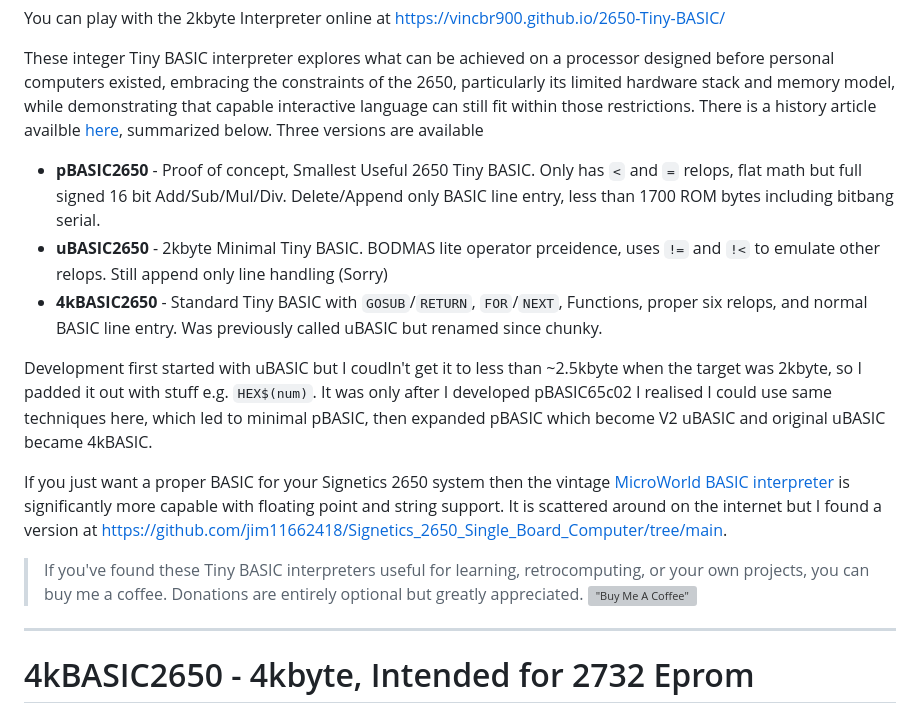
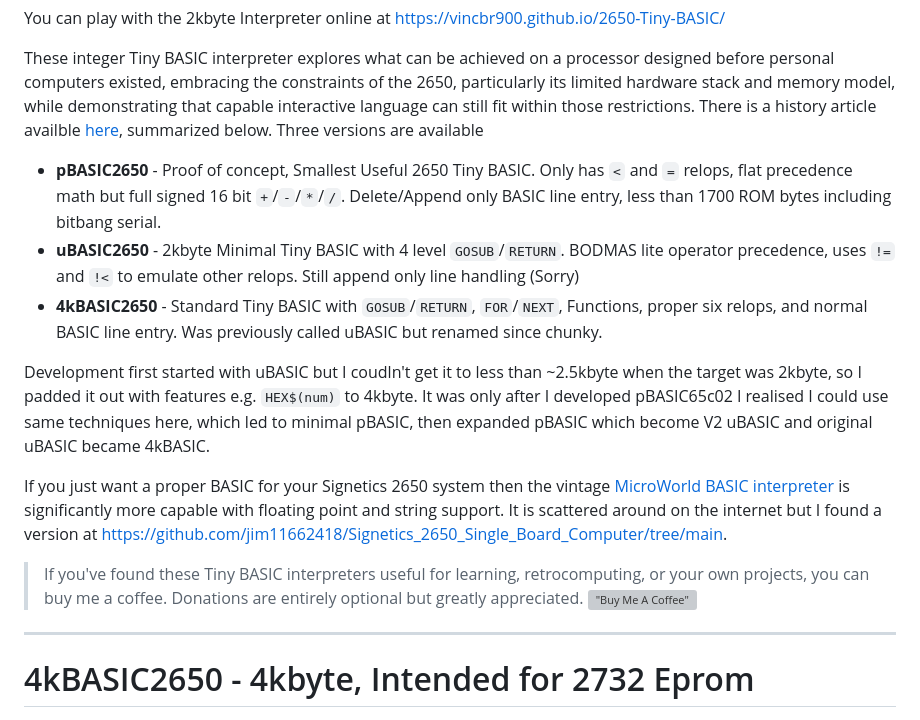
Before and after one commit to VinCBR900/2650-Tiny-BASIC, a Markdown page: README.md, the part around the change. Drawn GitHub-style; grey boxes are pictures that could not be loaded.

Commit message:
Revise README.md for Tiny BASIC interpreter details
Updated descriptions for pBASIC2650 and uBASIC2650 to clarify features and functionality.

```diff
--- a/README.md
+++ b/README.md
@@ -11,16 +11,17 @@
 You can play with the 2kbyte Interpreter online at [https://vincbr900.github.io/2650-Tiny-BASIC/](https://vincbr900.github.io/2650-Tiny-BASIC/)
 
 These integer Tiny BASIC interpreter explores what can be achieved on a processor designed before personal computers existed, embracing the constraints of the 2650, particularly its limited hardware stack and memory model, while demonstrating that capable interactive language can still fit within those restrictions.  There is a history article availble [here](/docs/history.md), summarized below. Three versions are available
-  * **pBASIC2650** - Proof of concept, Smallest Useful 2650 Tiny BASIC.  Only has `<` and `=` relops, flat math but full signed 16 bit Add/Sub/Mul/Div. Delete/Append only BASIC line entry, less than 1700 ROM bytes including bitbang serial.
-  * **uBASIC2650** - 2kbyte Minimal Tiny BASIC.  BODMAS lite operator prceidence, uses `!=` and `!<` to emulate other relops.  Still append only line handling (Sorry)
+  * **pBASIC2650** - Proof of concept, Smallest Useful 2650 Tiny BASIC.  Only has `<` and `=` relops, flat precedence math but full signed 16 bit `+`/`-`/`*`/`/`. Delete/Append only BASIC line entry, less than 1700 ROM bytes including bitbang serial.
+  * **uBASIC2650** - 2kbyte Minimal Tiny BASIC with 4 level `GOSUB`/`RETURN`.  BODMAS lite operator precedence, uses `!=` and `!<` to emulate other relops.  Still append only line handling (Sorry)
   * **4kBASIC2650** - Standard Tiny BASIC with `GOSUB`/`RETURN`, `FOR`/`NEXT`, Functions, proper six relops, and normal BASIC line entry. Was previously called uBASIC but renamed since chunky.
 
-Development first started with uBASIC but I coudln't get it to less than ~2.5kbyte when the target was 2kbyte, so I padded it out with stuff e.g. `HEX$(num)`.  It was only after I developed pBASIC65c02 I realised I could use same techniques here, which led to minimal pBASIC, then expanded pBASIC which become V2 uBASIC and original uBASIC became 4kBASIC.
+Development first started with uBASIC but I coudln't get it to less than ~2.5kbyte when the target was 2kbyte, so I padded it out with features e.g. `HEX$(num)` to 4kbyte.  It was only after I developed pBASIC65c02 I realised I could use same techniques here, which led to minimal pBASIC, then expanded pBASIC which become V2 uBASIC and original uBASIC became 4kBASIC.
 
 If you just want a proper BASIC for your Signetics 2650 system then the vintage [MicroWorld BASIC interpreter](https://binnie.id.au/MicroByte/BASIC%20Manual.pdf) is significantly more capable with floating point and string support. It is scattered around on the internet but I found a version at [https://github.com/jim11662418/Signetics_2650_Single_Board_Computer/tree/main](https://github.com/jim11662418/Signetics_2650_Single_Board_Computer/tree/main).
 
 > If you've found these Tiny BASIC interpreters useful for learning, retrocomputing, or your own projects, you can buy me a coffee.  Donations are entirely optional but greatly appreciated.
 > [!["Buy Me A Coffee"](https://www.buymeacoffee.com/assets/img/custom_images/orange_img.png)](https://www.buymeacoffee.com/vpcrabtreeZ)
+
 ---
 # 4kBASIC2650 - 4kbyte, Intended for 2732 Eprom
 ## Functionality
```
